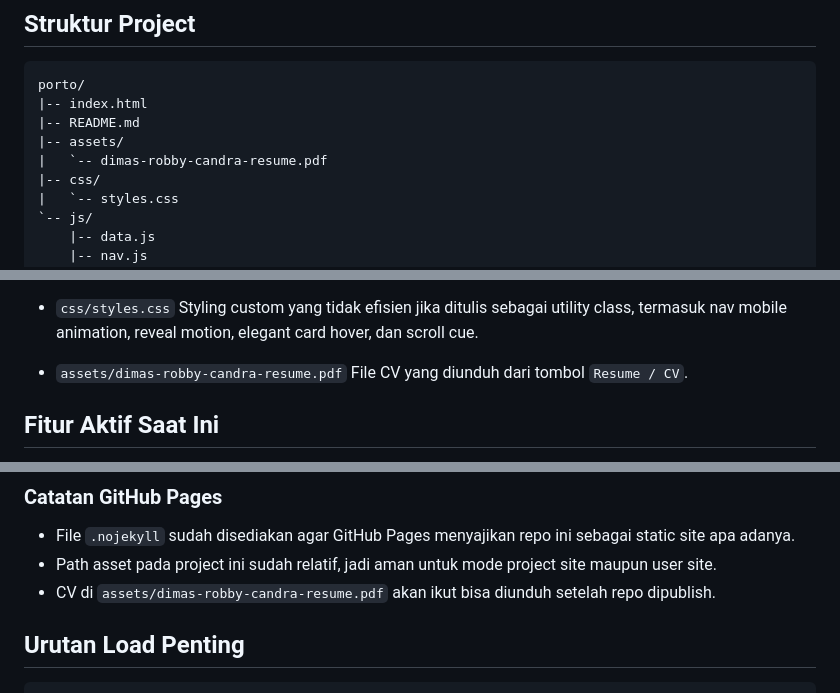
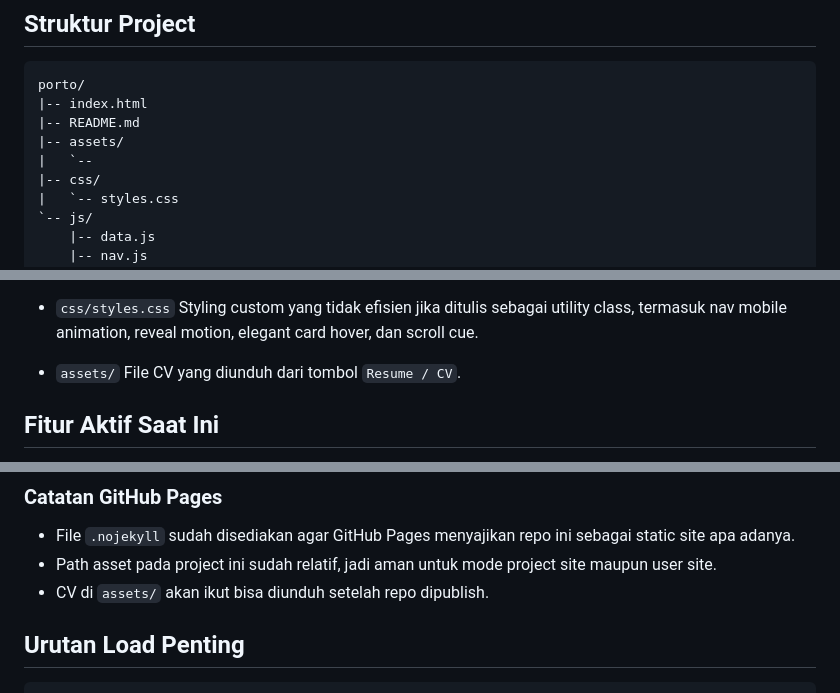
Before and after one commit to Newbieprogrammer007/portofolio, a Markdown page: README.md, 3 parts joined by grey strips. Rendered like a GitHub page.

Commit message:
Revise README for updated assets directory
Updated README to reflect changes in file structure and removed specific file references.

```diff
--- a/README.md
+++ b/README.md
@@ -18,7 +18,7 @@ porto/
 |-- index.html
 |-- README.md
 |-- assets/
-|   `-- dimas-robby-candra-resume.pdf
+|   `--
 |-- css/
 |   `-- styles.css
 `-- js/
@@ -48,7 +48,7 @@ porto/
 - `css/styles.css`
   Styling custom yang tidak efisien jika ditulis sebagai utility class, termasuk nav mobile animation, reveal motion, elegant card hover, dan scroll cue.
 
-- `assets/dimas-robby-candra-resume.pdf`
+- `assets/`
   File CV yang diunduh dari tombol `Resume / CV`.
 
 ## Fitur Aktif Saat Ini
@@ -138,7 +138,7 @@ git push -u origin main
 
 - File `.nojekyll` sudah disediakan agar GitHub Pages menyajikan repo ini sebagai static site apa adanya.
 - Path asset pada project ini sudah relatif, jadi aman untuk mode project site maupun user site.
-- CV di `assets/dimas-robby-candra-resume.pdf` akan ikut bisa diunduh setelah repo dipublish.
+- CV di `assets/` akan ikut bisa diunduh setelah repo dipublish.
 
 ## Urutan Load Penting
 
```
